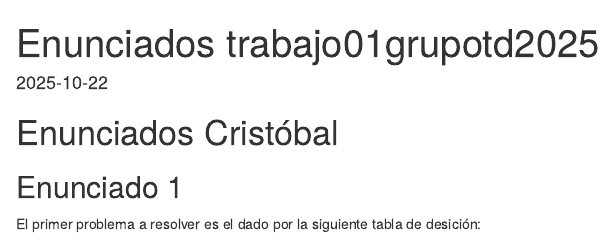
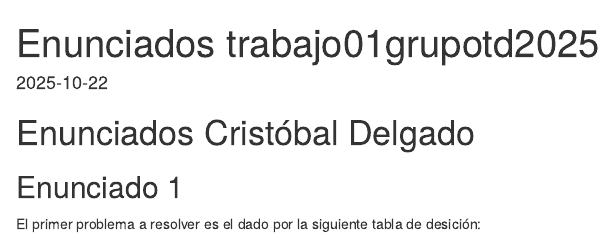
Before and after one commit to pvalbla/pvalbla-trabajo01grupotd2025, an R Markdown document (Enunciados trabajo01grupotd2025.Rmd): the page in a window 1100 px wide, from its top. Rendered offline with R 4.5, knitr and Pandoc, with nearby package versions; some code elsewhere in the file could not run offline.

```diff
--- a/Enunciados trabajo01grupotd2025.Rmd
+++ b/Enunciados trabajo01grupotd2025.Rmd
@@ -4,7 +4,7 @@
 date: "2025-10-22"
 ---
 
-# Enunciados Cristóbal
+# Enunciados Cristóbal Delgado
 
 ## Enunciado 1
 
```
Also changed, not shown: Soluciones trabajo01grupotd2025.Rmd (+1 -0 lines), Enunciados trabajo01grupotd2025.Rmd (2 more changed lines).
